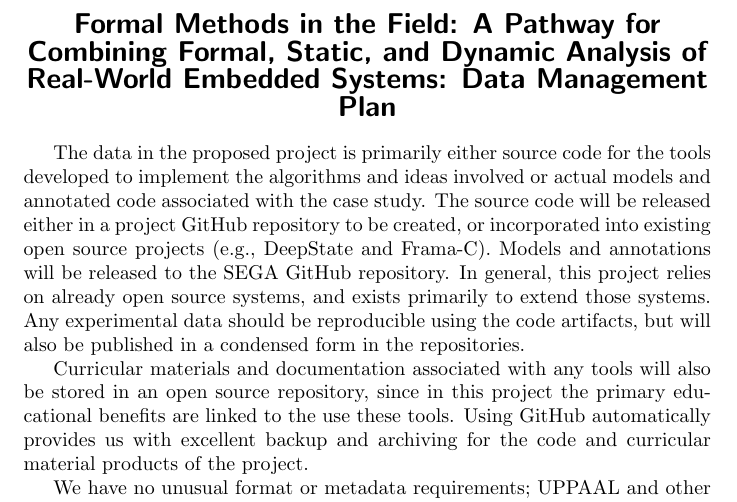
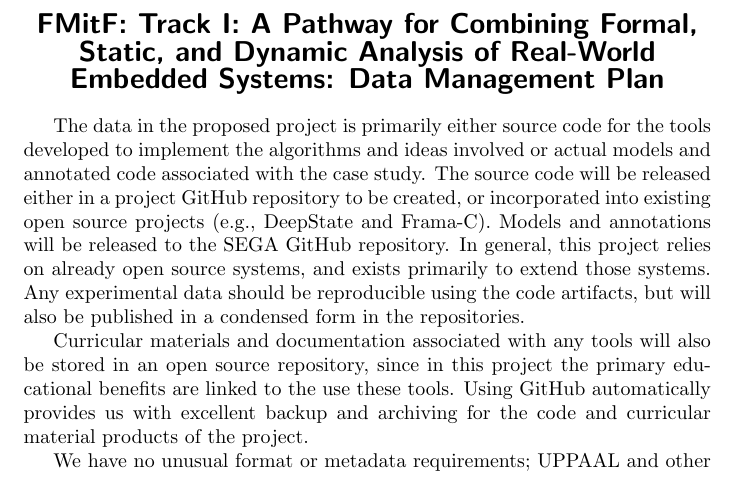
Before and after one commit to nxtruong/2023-NSF-OAC-Proposal-CPS-Software-Testing-CI, a LaTeX document (data-management-plan.tex): part of the page, cut at the place of the change. Compiled offline with pdfLaTeX.

Commit message:
Update titles of several documents to match the main doc.

```diff
--- a/data-management-plan.tex
+++ b/data-management-plan.tex
@@ -4,8 +4,8 @@
 \begin{document}
 
 \begin{center}
-{\Large\sf\textbf{Formal Methods in the Field: A Pathway for Combining Formal, Static,
-    and Dynamic Analysis of Real-World Embedded Systems: Data Management Plan}}
+  {\Large\sf\textbf{FMitF: Track I: A Pathway for Combining Formal, Static, and
+  Dynamic Analysis of Real-World Embedded Systems: Data Management Plan}}
 \end{center}
 
 The data in the proposed project is primarily either source code for
```
Also changed, not shown: collaboration.tex (+2 -1 lines), naufacilities.tex (+2 -1 lines), collaboration.pdf, data-management-plan.pdf, naufacilities.pdf.
